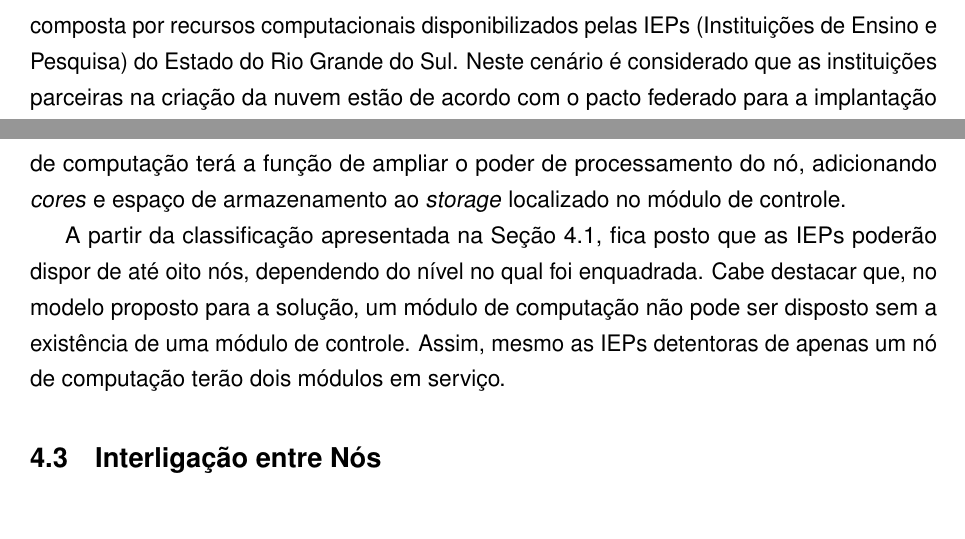
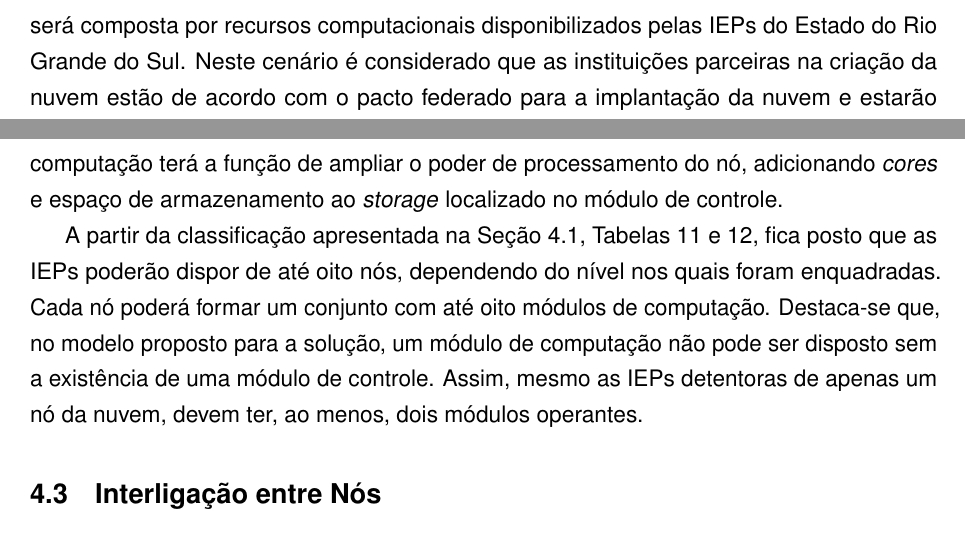
Before and after one commit to madsantos/MaiconSantosTese2022, a LaTeX thesis (MaiconSantosTese2021.tex): two parts of pages 53 and 55 of 62, joined at a grey line, cut so that both start at the same text. Compiled offline with pdfLaTeX.

Commit message:
20210729v1

```diff
--- a/MaiconSantosTese2021.tex
+++ b/MaiconSantosTese2021.tex
@@ -958,7 +958,7 @@ Uma abordagem de nuvem federada deve resolver problemas de interoperabilidade, u
 
 % um projeto de pesquisa parcialmente financiado pela União Européia, focado na federação de Nuvens em nível de infraestrutura. A abordagem de nuvem federada, em que uma única entidade serve como porta de entrada para diferentes soluções independentes, é uma forma de resolver a interoperabilidade limitada, já que diferentes tecnologias podem ser unificadas e abstraídas para os consumidores. Essa abordagem também é uma alternativa econômica para superdimensionar a quantidade de servidores para lidar com os picos de carga, já que recursos extras de outros sites na nuvem federada podem ser utilizados durante os picos. Da mesma forma, recursos subutilizados podem ser disponibilizados para outros locais durante os períodos de menor carga como uma fonte extra de renda. \cite{elmroth_accounting_2009}
 
-Para o cenário a ser estudado neste trabalho, a infraestrutura de nuvem federada será composta por recursos computacionais disponibilizados pelas IEPs (Instituições de Ensino e Pesquisa) do Estado do Rio Grande do Sul. Neste cenário é considerado que as instituições parceiras na criação da nuvem estão de acordo com o pacto federado para a implantação da nuvem e estarão dispostas a instalar o conjunto de equipamentos necessários a efetivar sua participação. Entendendo que a capacidade de investimento de cada instituição difere, é de se considerar que cada uma contribua, em termos de equipamentos alocados à nuvem, de acordo com sua realidade. Para configuração do cenário a ser considerado é necessário, assim, definir um modelo de como os recursos computacionais estarão distribuídos, fisicamente, entre as instituições.
+Para o cenário a ser estudado neste trabalho, a infraestrutura de nuvem federada será composta por recursos computacionais disponibilizados pelas IEPs do Estado do Rio Grande do Sul. Neste cenário é considerado que as instituições parceiras na criação da nuvem estão de acordo com o pacto federado para a implantação da nuvem e estarão dispostas a instalar o conjunto de equipamentos necessários a efetivar sua participação. Entendendo que a capacidade de investimento de cada instituição difere, é de se considerar que cada uma contribua, em termos de equipamentos alocados à nuvem, de acordo com sua realidade. Para configuração do cenário a ser considerado é necessário, assim, definir um modelo de como os recursos computacionais estarão distribuídos, fisicamente, entre as instituições.
 
 O critério de seleção proposto associa o potencial de investimento de cada instituição ao percentual de participação em projetos de pesquisa, registrados junto ao CNPq (Conselho Nacional de Desenvolvimento Científico e Tecnológico). Com base no Mapa de Investimentos do CNPq\footnote{\textbf{Mapa de Investimentos do CNPq}. Disponível em: \url{http://efomento.cnpq.br/efomento/distribuicaoGeografica/distribuicaoGeografica.do?metodo=apresentar}. Acesso em: 12 julho 2021.}, sob a modalidade de "Apoio a Projetos de Pesquisa", foram selecionadas 15 instituições, contemplado Universidades e Institutos Federais, com maior percentual de participação em Projetos de Pesquisa no Estado do Rio Grande do Sul.
 
@@ -1027,7 +1027,7 @@ A definição das especificações técnicas do nó de computação se deu a par
 
-O papel do módulo de controle será o de gerenciar todos os elementos do nó de computação alocado na Instituição. Ele servirá como ponto de agregação para as interconexões entre os módulos de computação, equipamentos de armazenamento e conexões, via rede, com o restante da infraestrutura da Intituição hospedeira, possibilitando, assim, o compartilhamento dos recursos de hardware com os demais membros da nuvem federada. O módulo de computação terá a função de ampliar o poder de processamento do nó, adicionando \emph{cores} e espaço de armazenamento ao \emph{storage} localizado no módulo de controle.
+O papel do módulo de controle será o de gerenciar todos os elementos do nó da nuvem alocado na Instituição. Ele servirá como ponto de agregação para as interconexões entre os módulos de computação, equipamentos de armazenamento e conexões, via rede, com o restante da infraestrutura da Intituição hospedeira, possibilitando, assim, o compartilhamento dos recursos de hardware com os demais membros da nuvem federada. O módulo de computação terá a função de ampliar o poder de processamento do nó, adicionando \emph{cores} e espaço de armazenamento ao \emph{storage} localizado no módulo de controle.
 
-A partir da classificação apresentada na Seção \ref{sec:instfederadas}, fica posto que as IEPs poderão dispor de até oito nós, dependendo do nível no qual foi enquadrada. Cabe destacar que, no modelo proposto para a solução, um módulo de computação não pode ser disposto sem a existência de uma módulo de controle. Assim, mesmo as IEPs detentoras de apenas um nó de computação terão dois módulos em serviço.
+A partir da classificação apresentada na Seção \ref{sec:instfederadas}, Tabelas \ref{tab:instpar} e \ref{tab:noporinst}, fica posto que as IEPs poderão dispor de até oito nós, dependendo do nível nos quais foram enquadradas. Cada nó poderá formar um conjunto com até oito módulos de computação. Destaca-se que, no modelo proposto para a solução, um módulo de computação não pode ser disposto sem a existência de uma módulo de controle. Assim, mesmo as IEPs detentoras de apenas um nó da nuvem, devem ter, ao menos, dois módulos operantes.
 
 
 
```
Also changed, not shown: MaiconSantosTese2021.tex (10 more changed lines), 1 other file.
